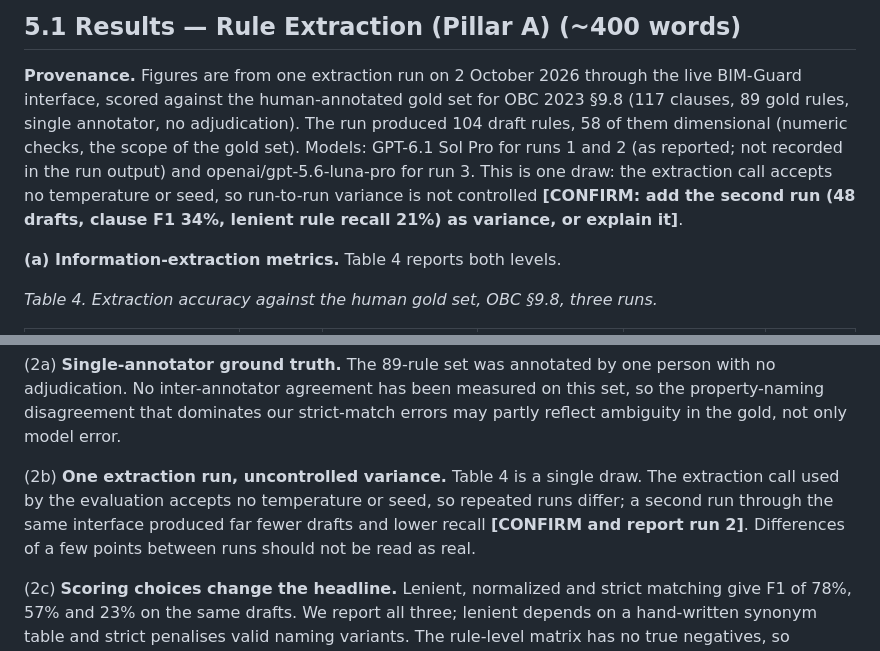
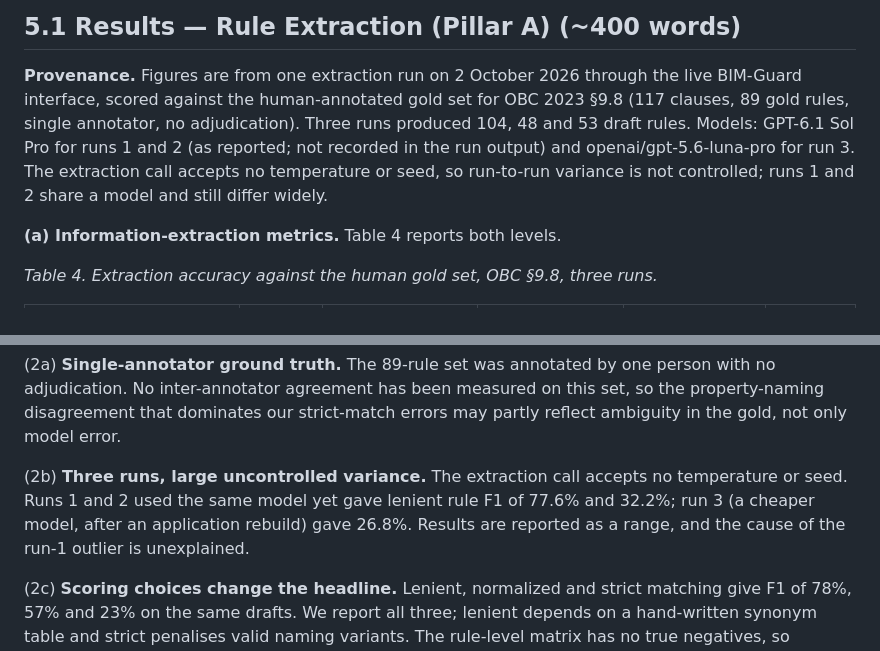
Before and after one commit to maicen/bim-guard-evaluation, a Markdown page: docs/memo_osama_draft_5_1_and_4_0.md, 2 parts joined by grey strips. Drawn GitHub-style.

Commit message:
Memo draft: report three runs and models

```diff
--- a/docs/memo_osama_draft_5_1_and_4_0.md
+++ b/docs/memo_osama_draft_5_1_and_4_0.md
@@ -46,10 +46,8 @@ says 20260909052852.]**
 
 **Provenance.** Figures are from one extraction run on 2 October 2026 through the live BIM-Guard
 interface, scored against the human-annotated gold set for OBC 2023 §9.8 (117 clauses, 89 gold
-rules, single annotator, no adjudication). The run produced 104 draft rules, 58 of them
-dimensional (numeric checks, the scope of the gold set). Models: GPT-6.1 Sol Pro for runs 1 and 2 (as reported; not recorded in the run output) and openai/gpt-5.6-luna-pro for run 3. This is one draw: the extraction call
-accepts no temperature or seed, so run-to-run variance is not controlled **[CONFIRM: add the second
-run (48 drafts, clause F1 34%, lenient rule recall 21%) as variance, or explain it]**.
+rules, single annotator, no adjudication). Three runs produced 104, 48 and 53 draft rules. Models: GPT-6.1 Sol Pro for runs 1 and 2 (as reported; not recorded in the run output) and openai/gpt-5.6-luna-pro for run 3. The extraction call accepts no temperature or
+seed, so run-to-run variance is not controlled; runs 1 and 2 share a model and still differ widely.
 
 **(a) Information-extraction metrics.** Table 4 reports both levels.
 
@@ -105,10 +103,10 @@ adjudication. No inter-annotator agreement has been measured on this set, so the
 property-naming disagreement that dominates our strict-match errors may partly reflect ambiguity
 in the gold, not only model error.
 
-(2b) **One extraction run, uncontrolled variance.** Table 4 is a single draw. The extraction call
-used by the evaluation accepts no temperature or seed, so repeated runs differ; a second run
-through the same interface produced far fewer drafts and lower recall **[CONFIRM and report
-run 2]**. Differences of a few points between runs should not be read as real.
+(2b) **Three runs, large uncontrolled variance.** The extraction call accepts no temperature or
+seed. Runs 1 and 2 used the same model yet gave lenient rule F1 of 77.6% and 32.2%; run 3 (a cheaper
+model, after an application rebuild) gave 26.8%. Results are reported as a range, and the cause of the
+run-1 outlier is unexplained.
 
 (2c) **Scoring choices change the headline.** Lenient, normalized and strict matching give F1 of
 78%, 57% and 23% on the same drafts. We report all three; lenient depends on a hand-written
```
